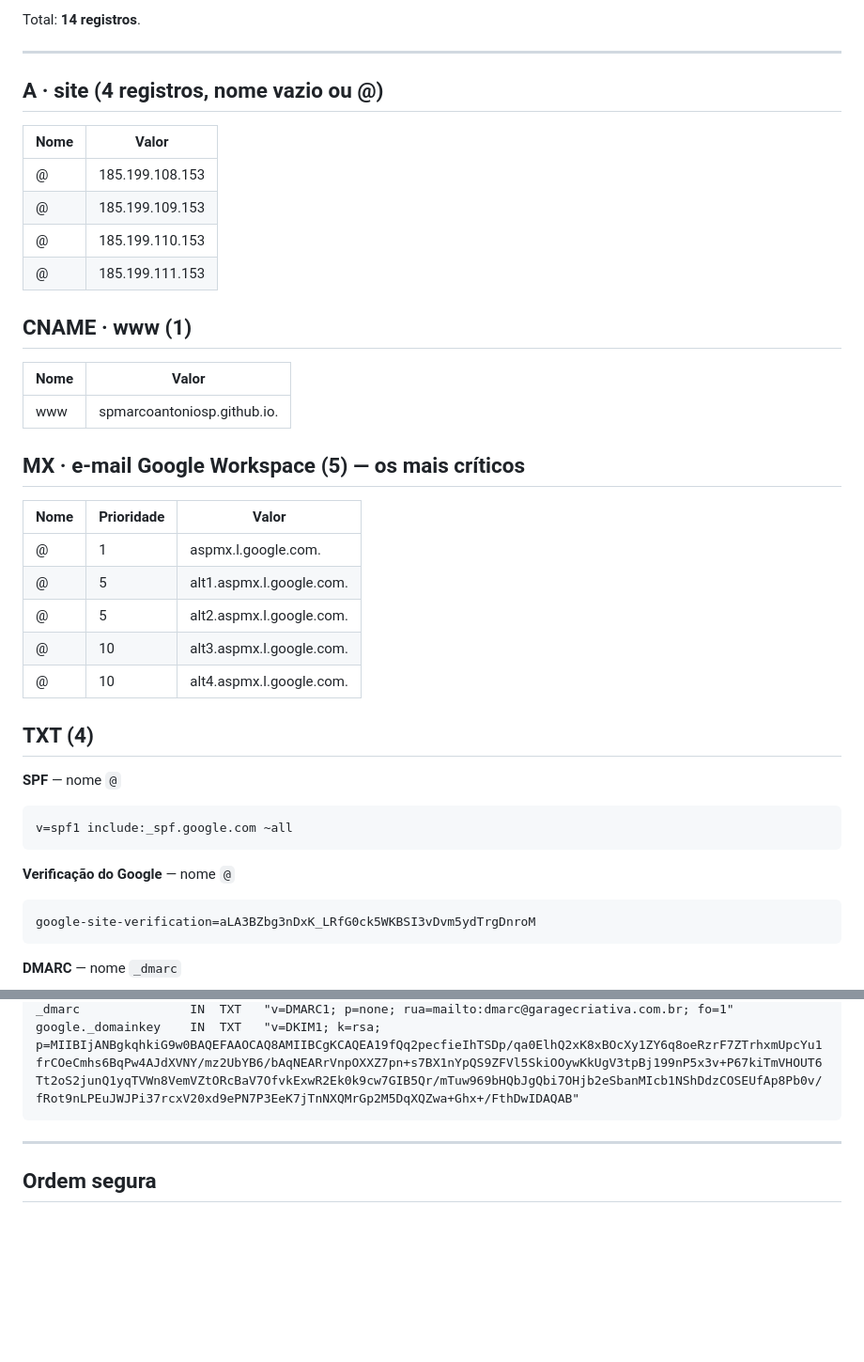
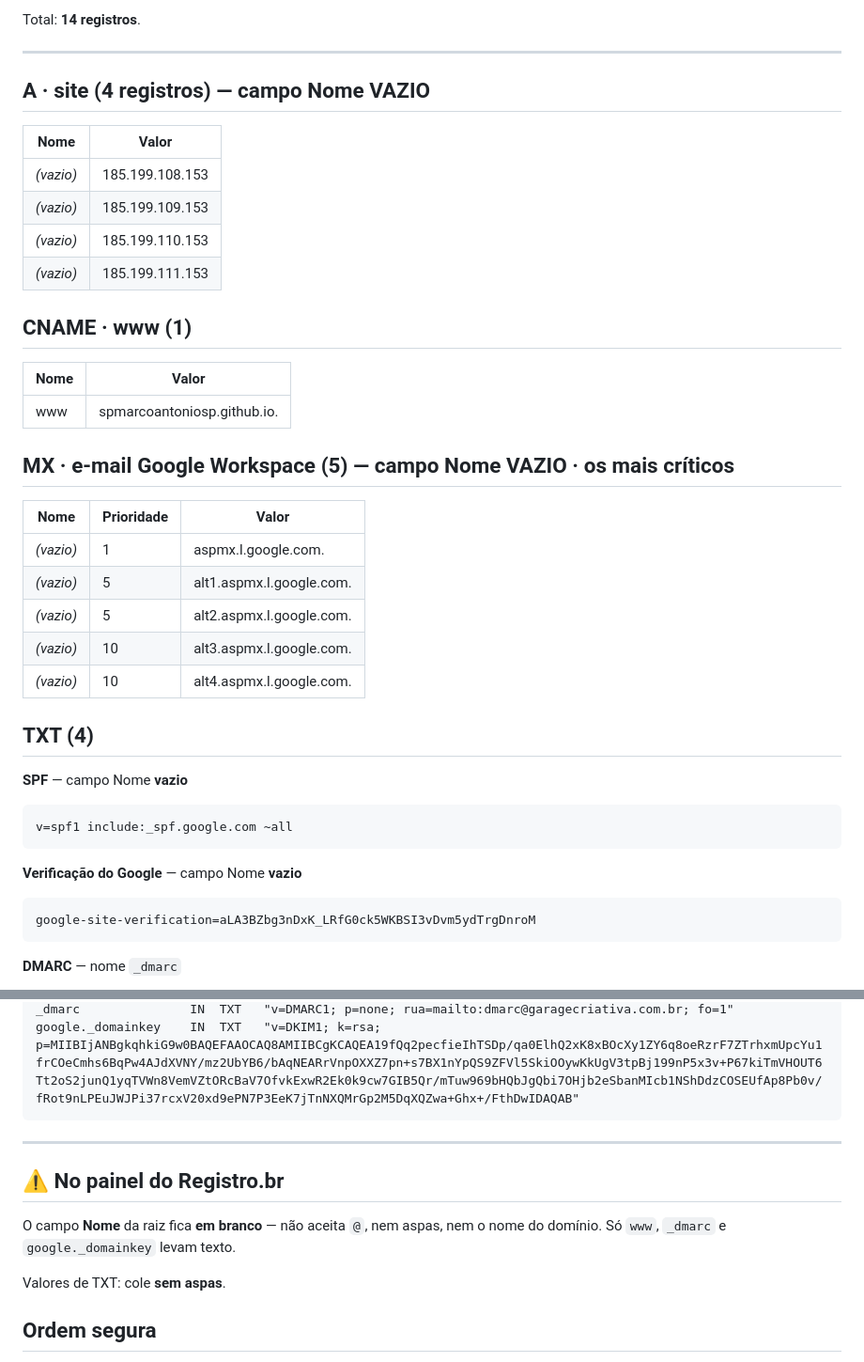
Before and after one commit to spmarcoantoniosp/garagecriativa.com.br, a Markdown page: zona-registro-br.md, 2 parts joined by grey strips. Shown at 94% size. GitHub-like rendering; blank space fills up the shorter version.

Commit message:
Corrige notação: campo Nome vazio, não @, no painel do Registro.br
Co-Authored-By: Claude Opus 5 <noreply@anthropic.com>

````diff
--- a/zona-registro-br.md
+++ b/zona-registro-br.md
@@ -7,14 +7,14 @@ Total: **14 registros**.
 
 ---
 
-## A · site (4 registros, nome vazio ou @)
+## A · site (4 registros) — **campo Nome VAZIO**
 
 | Nome | Valor |
 |---|---|
-| @ | 185.199.108.153 |
-| @ | 185.199.109.153 |
-| @ | 185.199.110.153 |
-| @ | 185.199.111.153 |
+| *(vazio)* | 185.199.108.153 |
+| *(vazio)* | 185.199.109.153 |
+| *(vazio)* | 185.199.110.153 |
+| *(vazio)* | 185.199.111.153 |
 
 ## CNAME · www (1)
 
@@ -22,24 +22,24 @@ Total: **14 registros**.
 |---|---|
 | www | spmarcoantoniosp.github.io. |
 
-## MX · e-mail Google Workspace (5) — **os mais críticos**
+## MX · e-mail Google Workspace (5) — **campo Nome VAZIO** · os mais críticos
 
 | Nome | Prioridade | Valor |
 |---|---|---|
-| @ | 1 | aspmx.l.google.com. |
-| @ | 5 | alt1.aspmx.l.google.com. |
-| @ | 5 | alt2.aspmx.l.google.com. |
-| @ | 10 | alt3.aspmx.l.google.com. |
-| @ | 10 | alt4.aspmx.l.google.com. |
+| *(vazio)* | 1 | aspmx.l.google.com. |
+| *(vazio)* | 5 | alt1.aspmx.l.google.com. |
+| *(vazio)* | 5 | alt2.aspmx.l.google.com. |
+| *(vazio)* | 10 | alt3.aspmx.l.google.com. |
+| *(vazio)* | 10 | alt4.aspmx.l.google.com. |
 
 ## TXT (4)
 
-**SPF** — nome `@`
+**SPF** — campo Nome **vazio**
 ```
 v=spf1 include:_spf.google.com ~all
 ```
 
-**Verificação do Google** — nome `@`
+**Verificação do Google** — campo Nome **vazio**
 ```
 google-site-verification=aLA3BZbg3nDxK_LRfG0ck5WKBSI3vDvm5ydTrgDnroM
 ```
@@ -79,6 +79,13 @@ google._domainkey    IN  TXT   "v=DKIM1; k=rsa; p=MIIBIjANBgkqhkiG9w0BAQEFAAOCAQ
 
 ---
 
+## ⚠️ No painel do Registro.br
+
+O campo **Nome** da raiz fica **em branco** — não aceita `@`, nem aspas, nem o
+nome do domínio. Só `www`, `_dmarc` e `google._domainkey` levam texto.
+
+Valores de TXT: cole **sem aspas**.
+
 ## Ordem segura
 
 1. Criar os 14 registros no Registro.br **com a delegação ainda no Wix**
````
